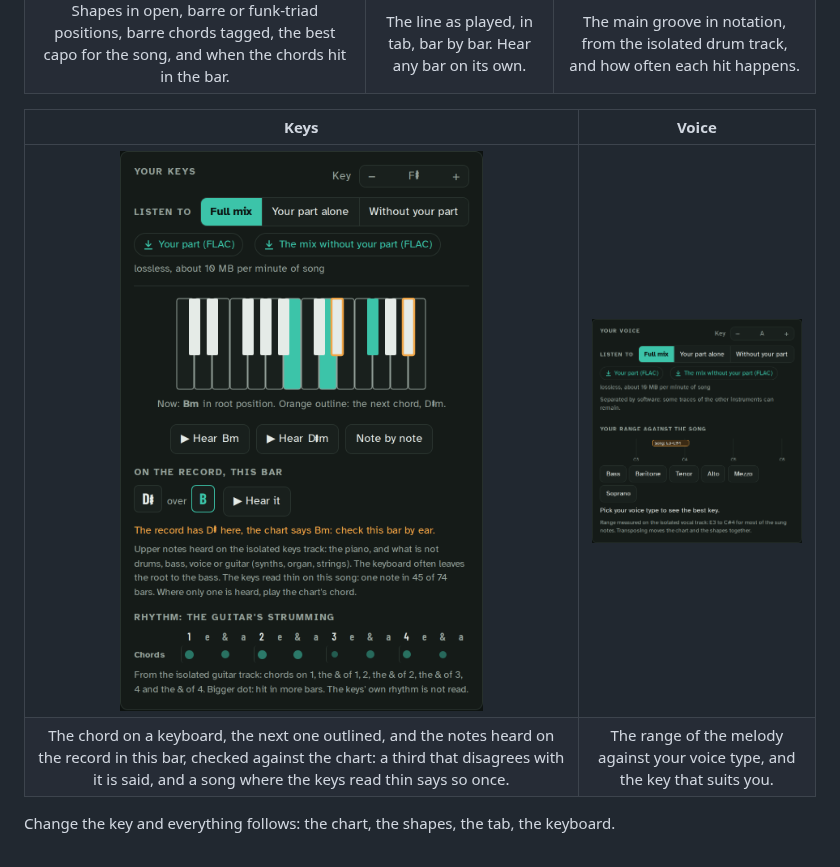
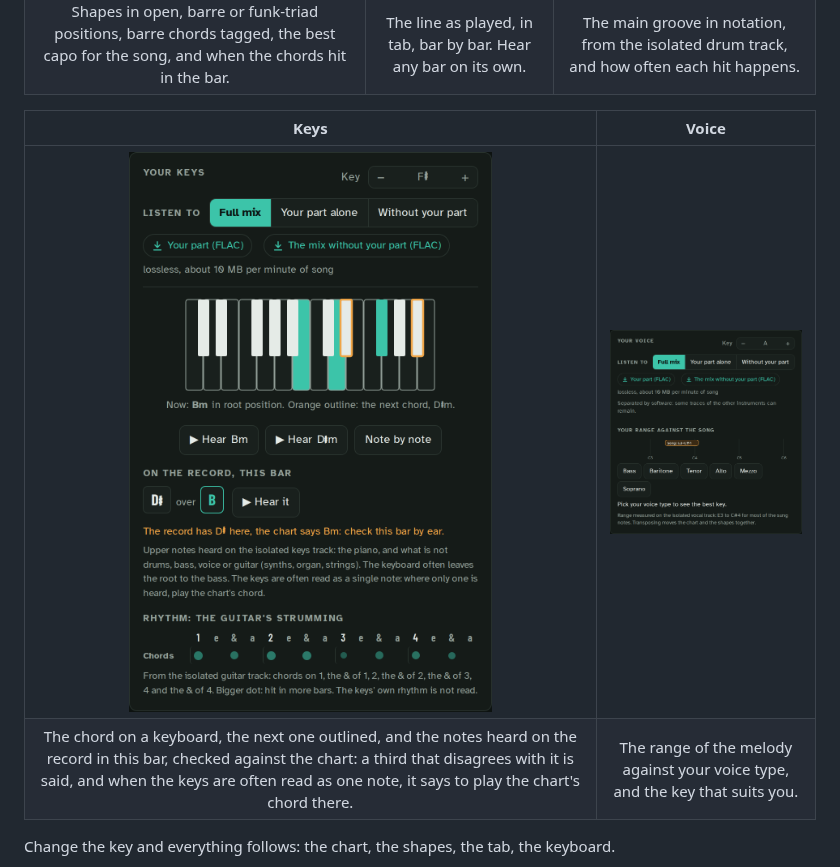
Before and after one commit to laugiov/woodshed, a Markdown page: README.md, the part around the change. GitHub-like rendering; pictures changed too: docs/images/desk-keys.png.

Commit message:
fix(page): no root chip on a bar of two chords; the thin keys said plainly

```diff
--- a/README.md
+++ b/README.md
@@ -71,7 +71,7 @@ never hides inside a lyric line.
 | Keys | Voice |
 |:---:|:---:|
 | <img src="docs/images/desk-keys.png" alt="Keys: the chord on a keyboard and the notes heard on the record, checked against the chart" width="100%"> | <img src="docs/images/desk-voice.png" alt="Voice: the song's range against your voice type" width="100%"> |
-| The chord on a keyboard, the next one outlined, and the notes heard on the record in this bar, checked against the chart: a third that disagrees with it is said, and a song where the keys read thin says so once. | The range of the melody against your voice type, and the key that suits you. |
+| The chord on a keyboard, the next one outlined, and the notes heard on the record in this bar, checked against the chart: a third that disagrees with it is said, and when the keys are often read as one note, it says to play the chart's chord there. | The range of the melody against your voice type, and the key that suits you. |
 
 Change the key and everything follows: the chart, the shapes, the tab, the keyboard.
 
```
Also changed, not shown: docs/architecture.md (+1 -1 lines), 4 other files.
